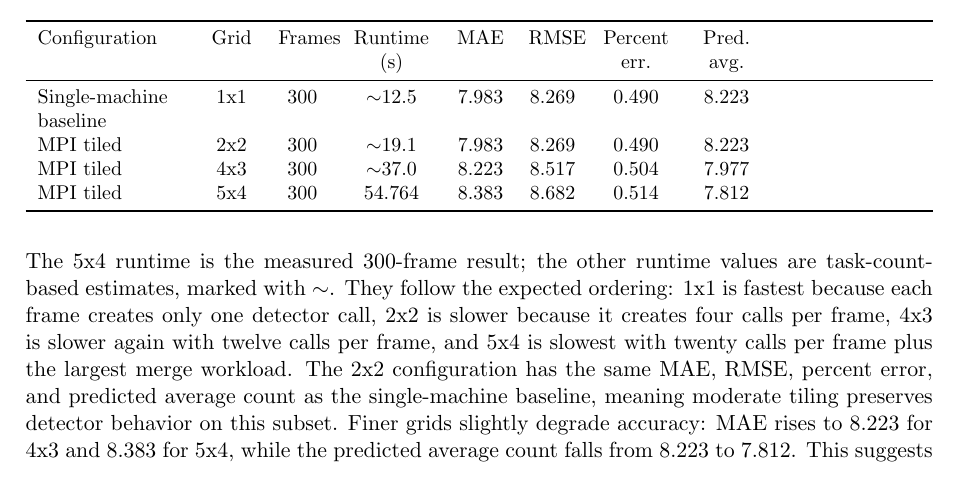
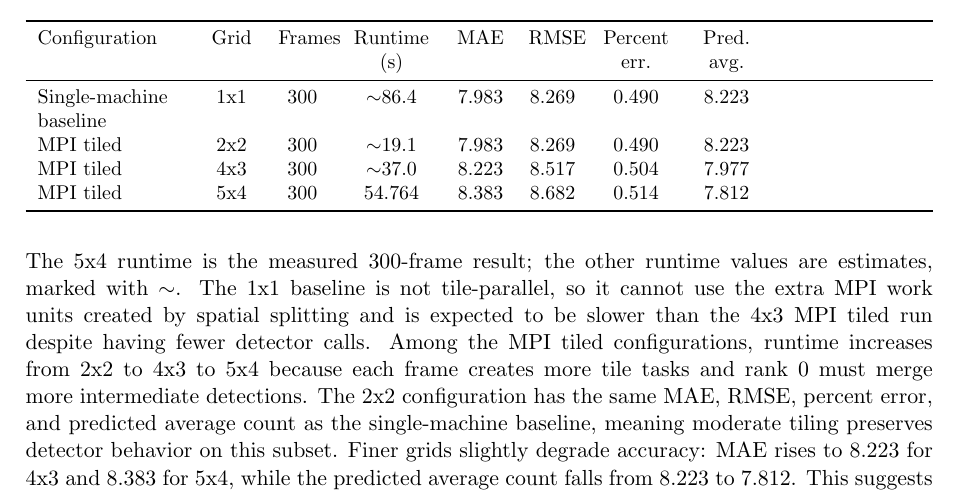
Before and after one commit to thanhlamauto/Parallel-Programming-Final-Project, a LaTeX document (main.tex, which reads sections/07_results_discussion.tex): part of page 13 of 19, cut so that both start at the same text. Compiled offline with pdfLaTeX.

Commit message:
Revise baseline grid runtime rationale

```diff
--- a/sections/07_results_discussion.tex
+++ b/sections/07_results_discussion.tex
@@ -12,7 +12,7 @@
 \toprule
 Configuration & Grid & Frames & Runtime (s) & MAE & RMSE & Percent err. & Pred. avg. \\
 \midrule
-Single-machine baseline & 1x1 & 300 & \(\sim\)12.5 & 7.983 & 8.269 & 0.490 & 8.223 \\
+Single-machine baseline & 1x1 & 300 & \(\sim\)86.4 & 7.983 & 8.269 & 0.490 & 8.223 \\
 MPI tiled & 2x2 & 300 & \(\sim\)19.1 & 7.983 & 8.269 & 0.490 & 8.223 \\
 MPI tiled & 4x3 & 300 & \(\sim\)37.0 & 8.223 & 8.517 & 0.504 & 7.977 \\
 MPI tiled & 5x4 & 300 & 54.764 & 8.383 & 8.682 & 0.514 & 7.812 \\
@@ -20,7 +20,7 @@
 \end{tabularx}
 \end{table}
 
-The 5x4 runtime is the measured 300-frame result; the other runtime values are task-count-based estimates, marked with \(\sim\). They follow the expected ordering: 1x1 is fastest because each frame creates only one detector call, 2x2 is slower because it creates four calls per frame, 4x3 is slower again with twelve calls per frame, and 5x4 is slowest with twenty calls per frame plus the largest merge workload. The 2x2 configuration has the same MAE, RMSE, percent error, and predicted average count as the single-machine baseline, meaning moderate tiling preserves detector behavior on this subset. Finer grids slightly degrade accuracy: MAE rises to 8.223 for 4x3 and 8.383 for 5x4, while the predicted average count falls from 8.223 to 7.812. This suggests that aggressive tiling introduces border effects, reduced image context, and imperfect duplicate handling near tile boundaries.
+The 5x4 runtime is the measured 300-frame result; the other runtime values are estimates, marked with \(\sim\). The 1x1 baseline is not tile-parallel, so it cannot use the extra MPI work units created by spatial splitting and is expected to be slower than the 4x3 MPI tiled run despite having fewer detector calls. Among the MPI tiled configurations, runtime increases from 2x2 to 4x3 to 5x4 because each frame creates more tile tasks and rank 0 must merge more intermediate detections. The 2x2 configuration has the same MAE, RMSE, percent error, and predicted average count as the single-machine baseline, meaning moderate tiling preserves detector behavior on this subset. Finer grids slightly degrade accuracy: MAE rises to 8.223 for 4x3 and 8.383 for 5x4, while the predicted average count falls from 8.223 to 7.812. This suggests that aggressive tiling introduces border effects, reduced image context, and imperfect duplicate handling near tile boundaries.
 
 \section{Input-Size Selection}
 This experiment chooses the main workload size required by the course. Here, ``Frames'' means the number of video frames processed in one run, not the number of videos. The table should be read as input-size selection rather than a perfectly controlled scaling experiment, because the compact quick tests use a 4x3 grid while the longer runs use the final 5x4 grid.
```
Also changed, not shown: main.pdf.
